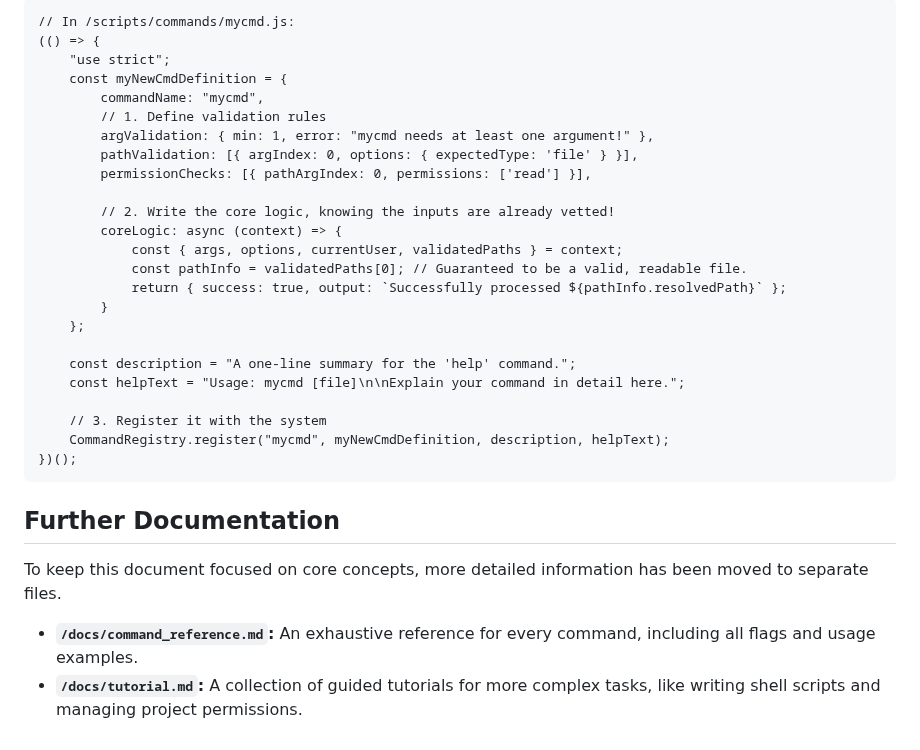
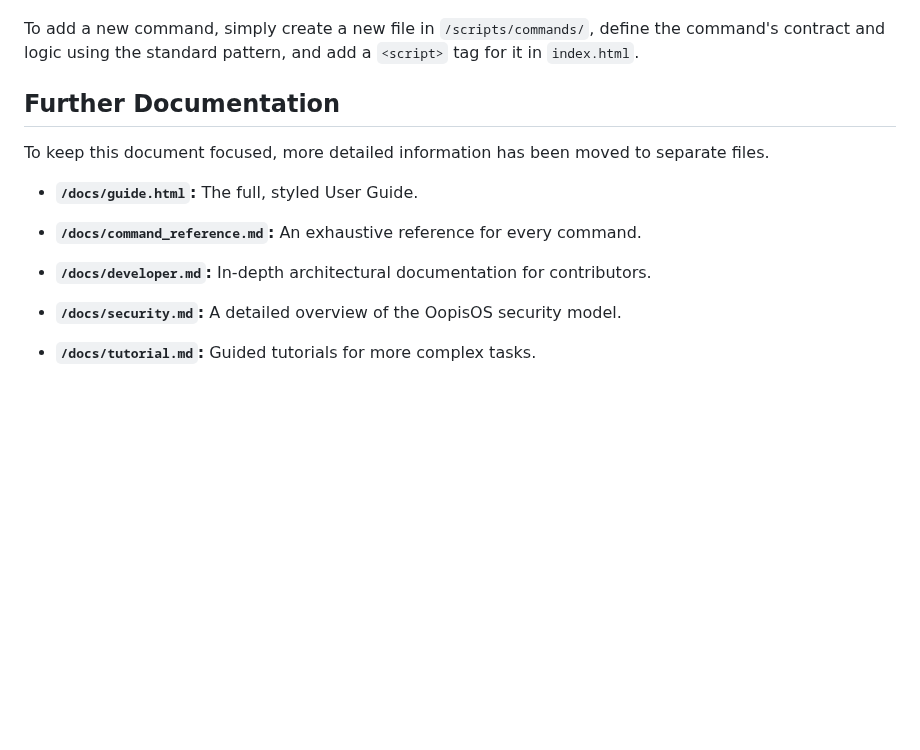
Before and after one commit to aedmark/Oopis-OS, a Markdown page: README.md, the part around one of its changes. GitHub-like rendering; blank space fills up the shorter version.

````diff
--- a/README.md
+++ b/README.md
@@ -136,34 +138,17 @@ JavaScript
 
-```
-// In /scripts/commands/mycmd.js:
-(() => {
-    "use strict";
-    const myNewCmdDefinition = {
-        commandName: "mycmd",
-        // 1. Define validation rules
-        argValidation: { min: 1, error: "mycmd needs at least one argument!" },
-        pathValidation: [{ argIndex: 0, options: { expectedType: 'file' } }],
-        permissionChecks: [{ pathArgIndex: 0, permissions: ['read'] }],
 
-        // 2. Write the core logic, knowing the inputs are already vetted!
-        coreLogic: async (context) => {
-            const { args, options, currentUser, validatedPaths } = context;
-            const pathInfo = validatedPaths[0]; // Guaranteed to be a valid, readable file.
-            return { success: true, output: `Successfully processed ${pathInfo.resolvedPath}` };
-        }
-    };
-
-    const description = "A one-line summary for the 'help' command.";
-    const helpText = "Usage: mycmd [file]\n\nExplain your command in detail here.";
-
-    // 3. Register it with the system
-    CommandRegistry.register("mycmd", myNewCmdDefinition, description, helpText);
-})();
-```
+To add a new command, simply create a new file in `/scripts/commands/`, define the command's contract and logic using the standard pattern, and add a `<script>` tag for it in `index.html`.
 
 ## Further Documentation
 
-To keep this document focused on core concepts, more detailed information has been moved to separate files.
+To keep this document focused, more detailed information has been moved to separate files.
 
-- **`/docs/command_reference.md`:** An exhaustive reference for every command, including all flags and usage examples.
-- **`/docs/tutorial.md`:**  A collection of guided tutorials for more complex tasks, like writing shell scripts and managing project permissions.
+- **`/docs/guide.html`:** The full, styled User Guide.
+
+- **`/docs/command_reference.md`:** An exhaustive reference for every command.
+
+- **`/docs/developer.md`:** In-depth architectural documentation for contributors.
+
+- **`/docs/security.md`:** A detailed overview of the OopisOS security model.
+
+- **`/docs/tutorial.md`:** Guided tutorials for more complex tasks.
````
Also changed, not shown: other parts of README.md (+58 -56 lines).
